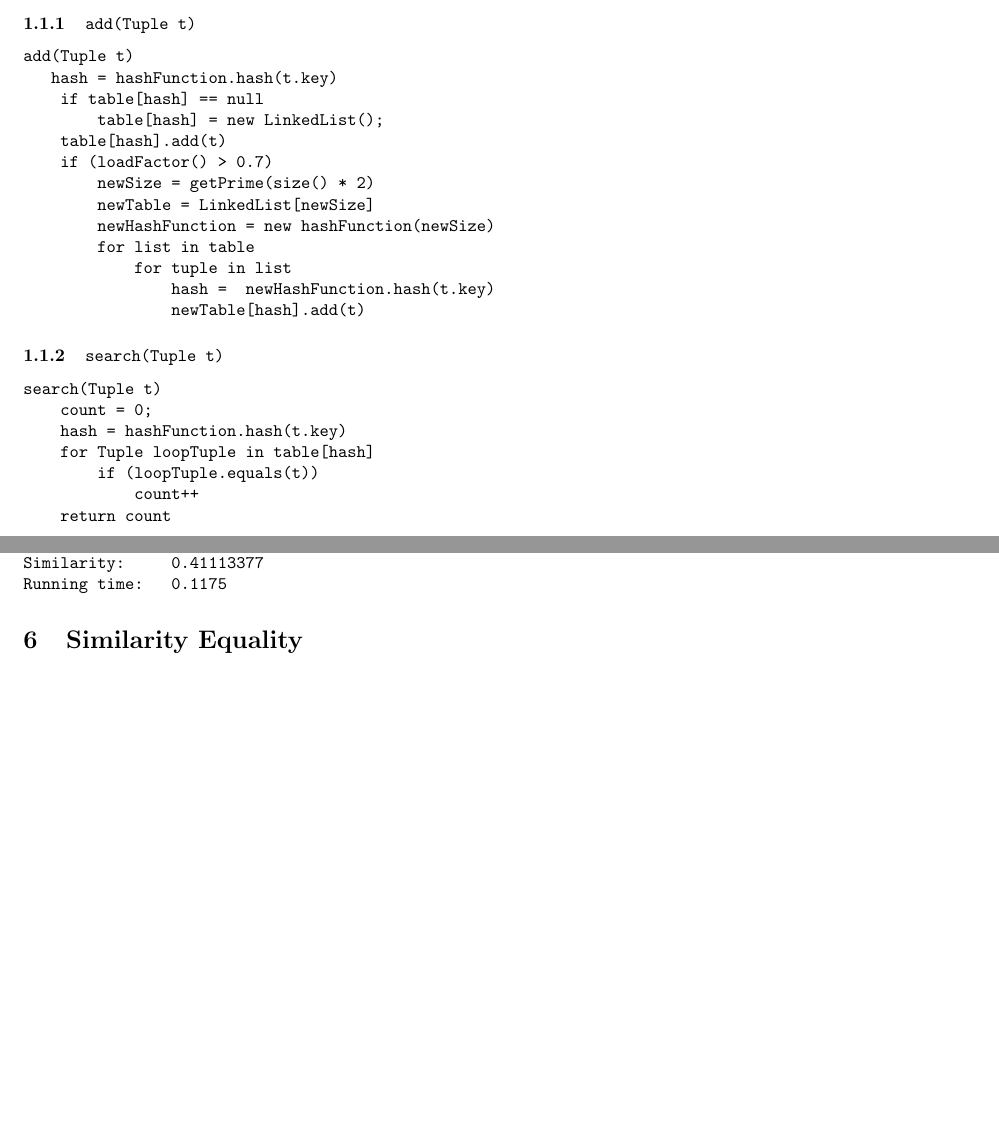
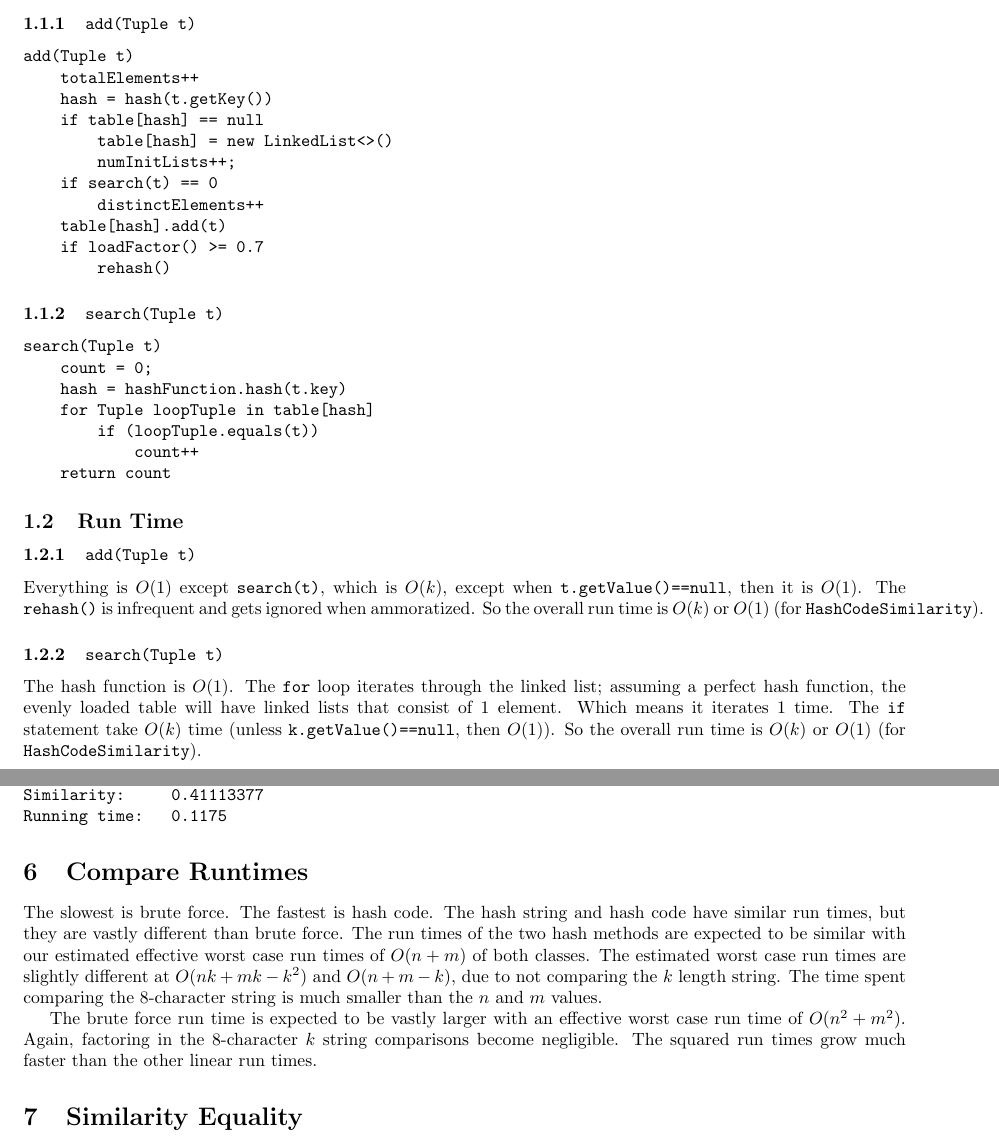
Before and after one commit to Mab879/coms311-pa1, a LaTeX document (docs/report.tex): two parts of pages 1 and 6 of 6, joined at a grey line, cut so that both start at the same text, the shorter picture padded with empty space. Compiled offline with pdfLaTeX.

Commit message:
finished stuff wheeeee

```diff
--- a/docs/report.tex
+++ b/docs/report.tex
@@ -13,18 +13,16 @@
 \subsubsection{\texttt{add(Tuple t)}}
 \begin{verbatim}
 add(Tuple t)
-   hash = hashFunction.hash(t.key)
+    totalElements++
+    hash = hash(t.getKey())
     if table[hash] == null
-        table[hash] = new LinkedList();
+        table[hash] = new LinkedList<>()
+        numInitLists++;
+    if search(t) == 0
+        distinctElements++
     table[hash].add(t)
-    if (loadFactor() > 0.7)
-        newSize = getPrime(size() * 2)
-        newTable = LinkedList[newSize]
-        newHashFunction = new hashFunction(newSize)
-        for list in table
-            for tuple in list
-                hash =  newHashFunction.hash(t.key)
-                newTable[hash].add(t)
+    if loadFactor() >= 0.7
+        rehash()
 \end{verbatim}
 \subsubsection{\texttt{search(Tuple t)}}
 \begin{verbatim}
@@ -36,6 +34,11 @@ search(Tuple t)
             count++
     return count
 \end{verbatim}
+\subsection{Run Time}
+\subsubsection{\texttt{add(Tuple t)}}
+Everything is $O(1)$ except \texttt{search(t)}, which is $O(k)$, except when \texttt{t.getValue()==null}, then it is $O(1)$. The \texttt{rehash()} is infrequent and gets ignored when ammoratized. So the overall run time is $O(k)$ or $O(1)$ (for \texttt{HashCodeSimilarity}).
+\subsubsection{\texttt{search(Tuple t)}}
+The hash function is $O(1)$. The \texttt{for} loop iterates through the linked list; assuming a perfect hash function, the evenly loaded table will have linked lists that consist of 1 element. Which means it iterates $1$ time. The \texttt{if} statement take $O(k)$ time (unless \texttt{k.getValue()==null}, then $O(1)$). So the overall run time is $O(k)$ or $O(1)$ (for \texttt{HashCodeSimilarity}).
 \section{BruteForceSimilarity}
 \subsection{Pseudo Code}
 \subsubsection{\texttt{lengthOfS1()}}
@@ -254,6 +257,10 @@ Testing class   class HashCodeSimilarity
 Similarity:     0.41113377
 Running time:   0.1175
 \end{verbatim}
+\section{Compare Runtimes}
+The slowest is brute force. The fastest is hash code. The hash string and hash code have similar run times, but they are vastly different than brute force. The run times of the two hash methods are expected to be similar with our estimated effective worst case run times of $O(n+m)$ of both classes. The estimated worst case run times are slightly different at $O(nk+mk-k^2)$ and $O(n+m-k)$, due to not comparing the $k$ length string. The time spent comparing the 8-character string is much smaller than the $n$ and $m$ values.
+
+The brute force run time is expected to be vastly larger with an effective worst case run time of $O(n^2+m^2)$. Again, factoring in the 8-character $k$ string comparisons become negligible. The squared run times grow much faster than the other linear run times.
 \section{Similarity Equality}
 The \texttt{BruteForceSimilarity} and \texttt{HashStringSimilarity} produce the
 same results. The former two may output different results from
```
Also changed, not shown: ReadMe.txt (renamed from README.md), 1 other file.
